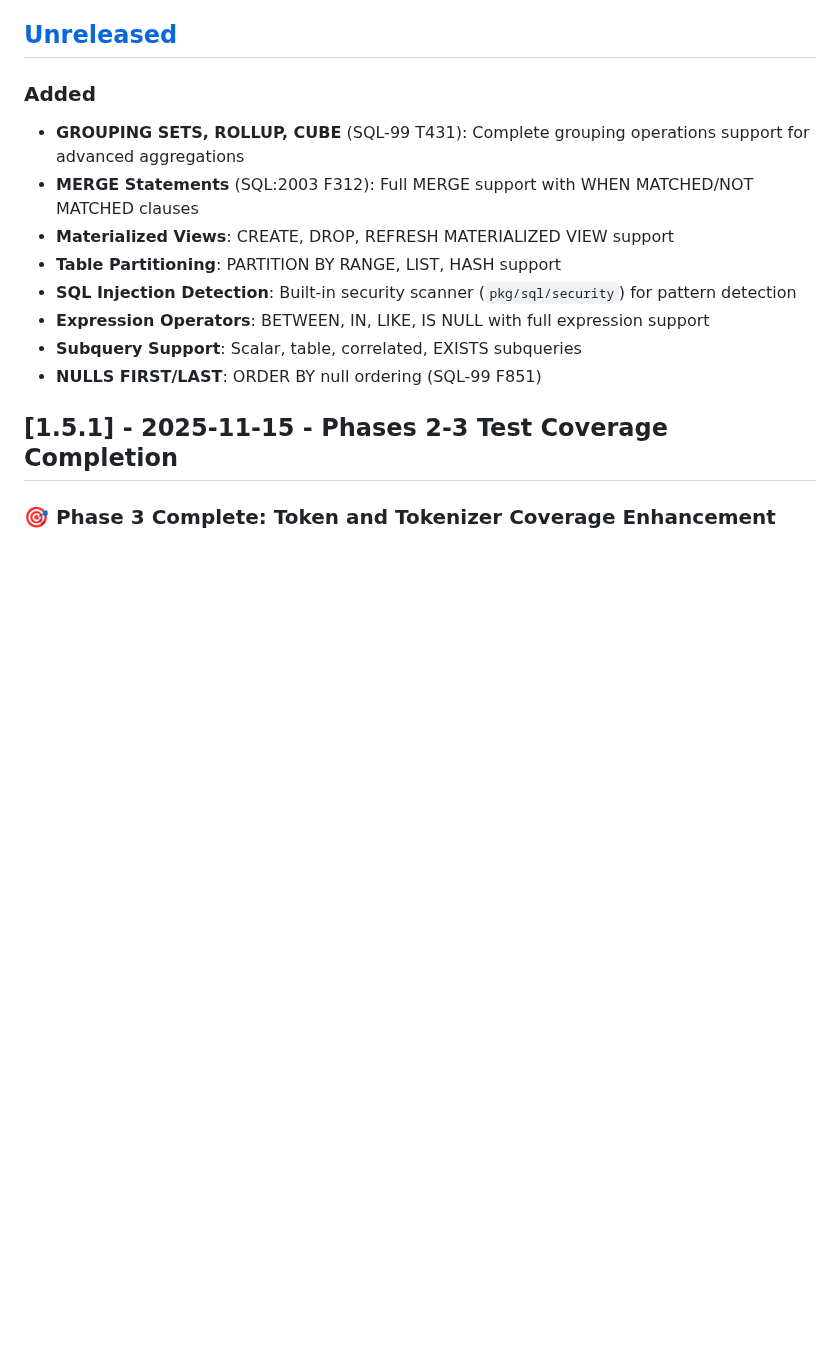
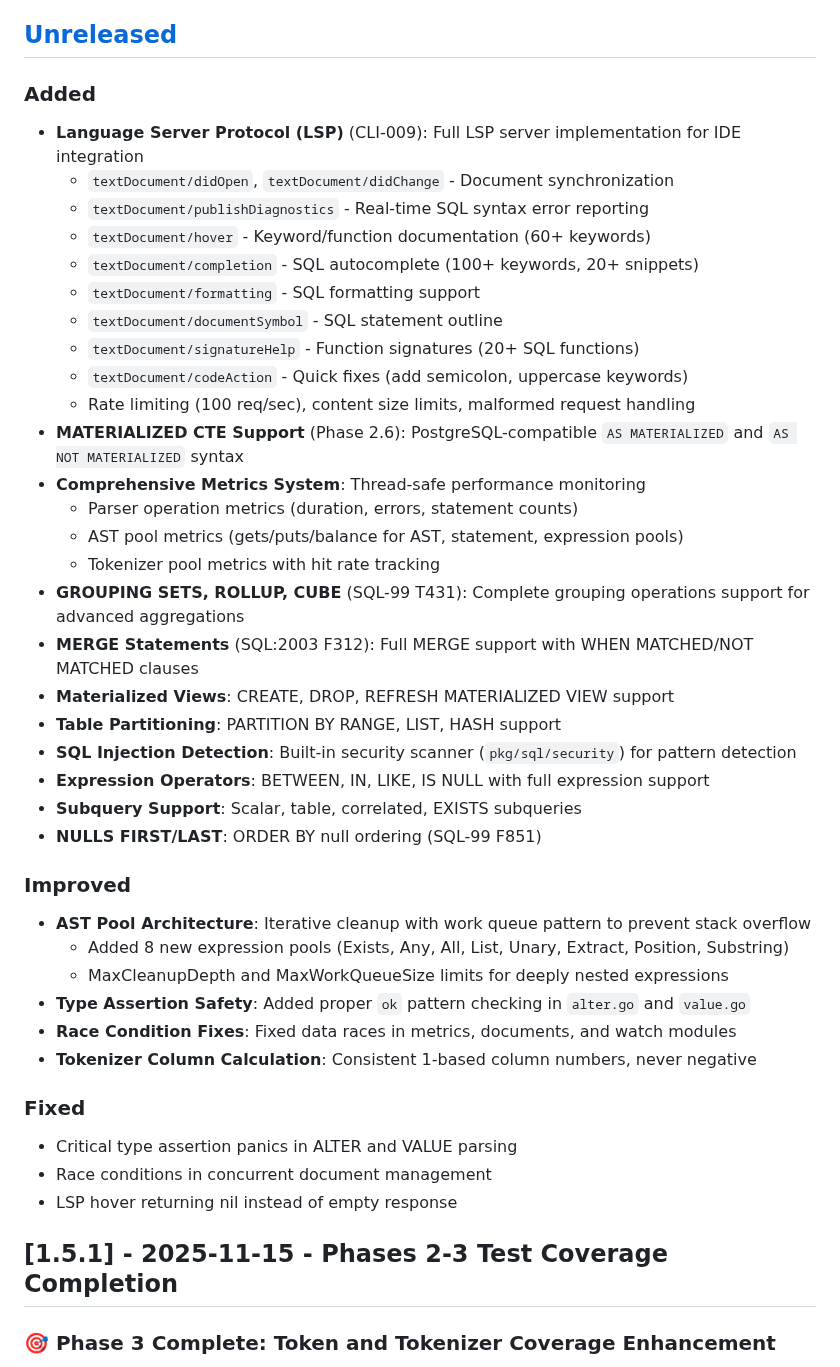
Before and after one commit to ajitpratap0/GoSQLX, a Markdown page: CHANGELOG.md, the part around the change. Rendered like a GitHub page; blank space fills up the shorter version.

Commit message:
docs: update CHANGELOG with LSP server and PR #129 changes
- Added LSP server implementation details (CLI-009)
- Added MATERIALIZED CTE support documentation
- Added comprehensive metrics system features
- Added AST pool architecture improvements
- Added bug fixes section for type assertions and race conditions

🤖 Generated with [Claude Code](https://claude.com/claude-code)

Co-Authored-By: Claude <noreply@anthropic.com>

```diff
--- a/CHANGELOG.md
+++ b/CHANGELOG.md
@@ -8,6 +8,21 @@ and this project adheres to [Semantic Versioning](https://semver.org/spec/v2.0.0
 ## [Unreleased]
 
 ### Added
+- **Language Server Protocol (LSP)** (CLI-009): Full LSP server implementation for IDE integration
+  - `textDocument/didOpen`, `textDocument/didChange` - Document synchronization
+  - `textDocument/publishDiagnostics` - Real-time SQL syntax error reporting
+  - `textDocument/hover` - Keyword/function documentation (60+ keywords)
+  - `textDocument/completion` - SQL autocomplete (100+ keywords, 20+ snippets)
+  - `textDocument/formatting` - SQL formatting support
+  - `textDocument/documentSymbol` - SQL statement outline
+  - `textDocument/signatureHelp` - Function signatures (20+ SQL functions)
+  - `textDocument/codeAction` - Quick fixes (add semicolon, uppercase keywords)
+  - Rate limiting (100 req/sec), content size limits, malformed request handling
+- **MATERIALIZED CTE Support** (Phase 2.6): PostgreSQL-compatible `AS MATERIALIZED` and `AS NOT MATERIALIZED` syntax
+- **Comprehensive Metrics System**: Thread-safe performance monitoring
+  - Parser operation metrics (duration, errors, statement counts)
+  - AST pool metrics (gets/puts/balance for AST, statement, expression pools)
+  - Tokenizer pool metrics with hit rate tracking
 - **GROUPING SETS, ROLLUP, CUBE** (SQL-99 T431): Complete grouping operations support for advanced aggregations
 - **MERGE Statements** (SQL:2003 F312): Full MERGE support with WHEN MATCHED/NOT MATCHED clauses
 - **Materialized Views**: CREATE, DROP, REFRESH MATERIALIZED VIEW support
@@ -16,6 +31,19 @@ and this project adheres to [Semantic Versioning](https://semver.org/spec/v2.0.0
 - **Expression Operators**: BETWEEN, IN, LIKE, IS NULL with full expression support
 - **Subquery Support**: Scalar, table, correlated, EXISTS subqueries
 - **NULLS FIRST/LAST**: ORDER BY null ordering (SQL-99 F851)
+
+### Improved
+- **AST Pool Architecture**: Iterative cleanup with work queue pattern to prevent stack overflow
+  - Added 8 new expression pools (Exists, Any, All, List, Unary, Extract, Position, Substring)
+  - MaxCleanupDepth and MaxWorkQueueSize limits for deeply nested expressions
+- **Type Assertion Safety**: Added proper `ok` pattern checking in `alter.go` and `value.go`
+- **Race Condition Fixes**: Fixed data races in metrics, documents, and watch modules
+- **Tokenizer Column Calculation**: Consistent 1-based column numbers, never negative
+
+### Fixed
+- Critical type assertion panics in ALTER and VALUE parsing
+- Race conditions in concurrent document management
+- LSP hover returning nil instead of empty response
 
 ## [1.5.1] - 2025-11-15 - Phases 2-3 Test Coverage Completion
 
```
